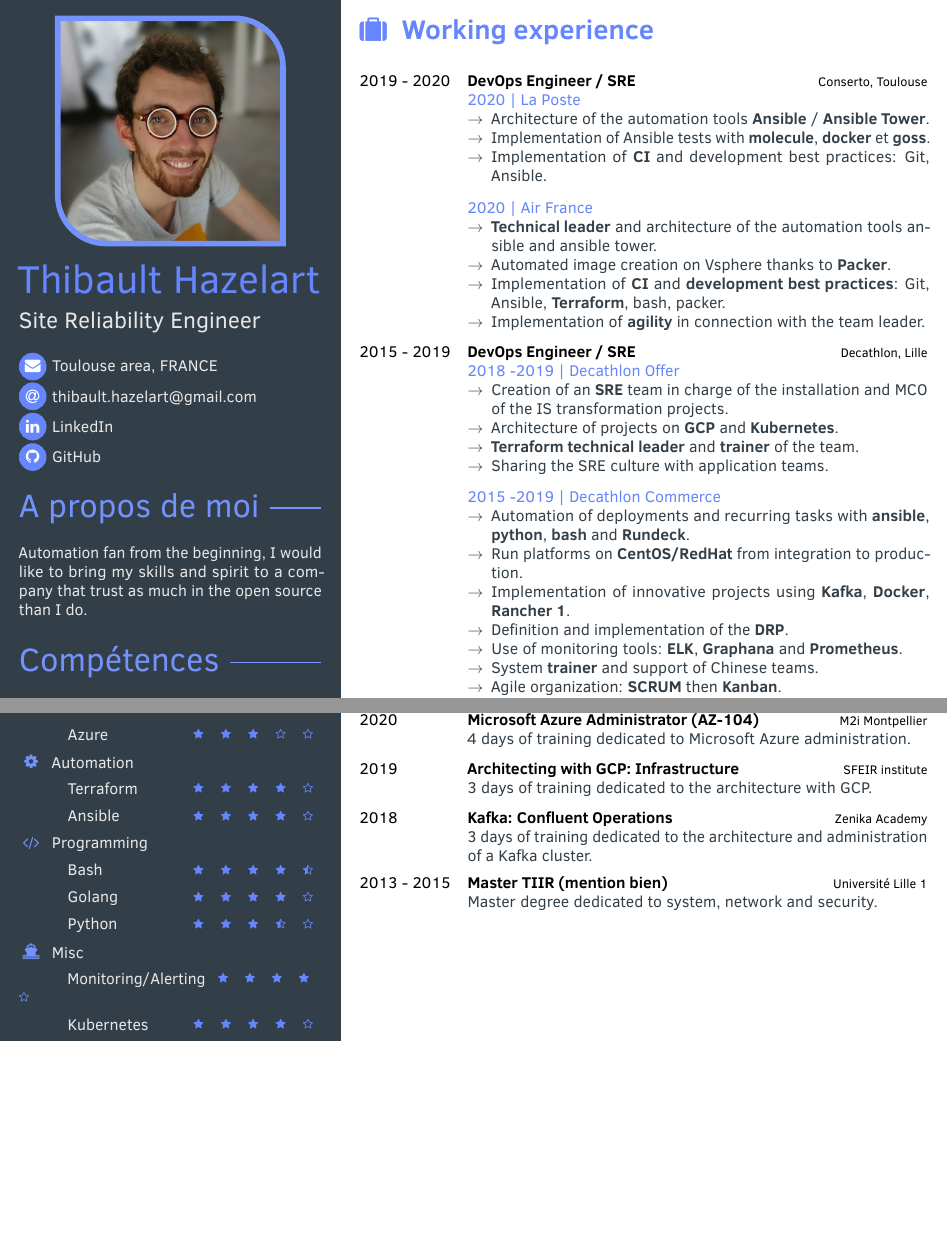
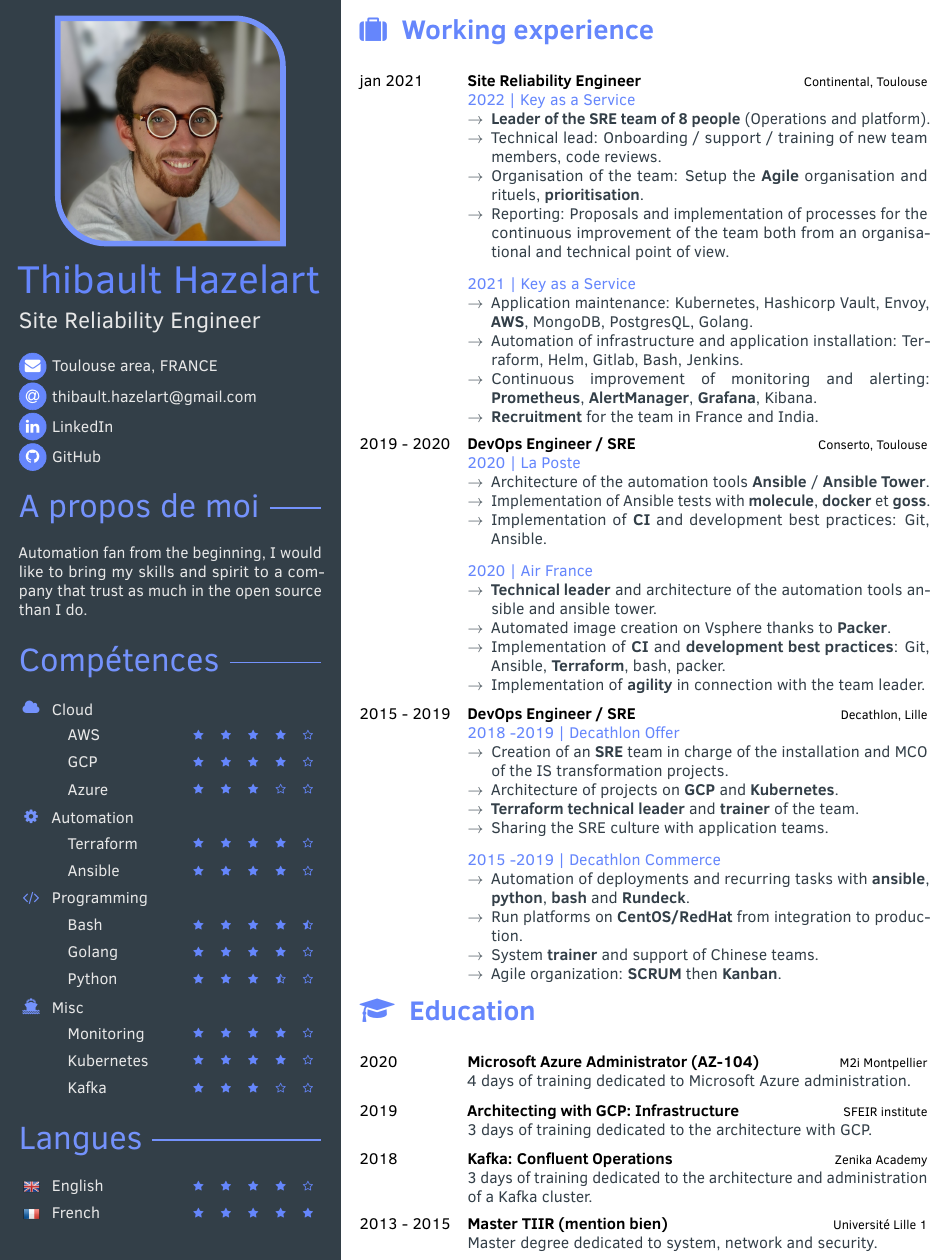
Before and after one commit to thazelart/thazelart-github.io, a LaTeX CV (resume/resume.tex): two parts of the page before the commit and part of the page after it, the two joined at a grey line, cut so that both start at the same text, the shorter picture padded with empty space. Compiled offline with pdfLaTeX.

Commit message:
chore: better pdf display

```diff
--- a/resume/resume.tex
+++ b/resume/resume.tex
@@ -143,7 +143,7 @@
 		    \pointskill[1em]{}{Golang}{4}
 		    \pointskill[1em]{}{Python}{3.5}
 		\skill{\faShip}{Misc}
-			\pointskill[1em]{}{Monitoring/Alerting}{4}
+			\pointskill[1em]{}{Monitoring}{4}
 		    \pointskill[1em]{}{Kubernetes}{4}
 		    \pointskill[1em]{}{Kafka}{3}
 
@@ -177,6 +177,24 @@
 \begin{cvtable}[2]
 % \cvitem{\thefontsize}{\thefontsize}{\thefontsize}
 %	    {\thefontsize}
+	\cvitem{jan 2021}{Site Reliability Engineer}{Continental, Toulouse}
+	    {
+		\textcolor{maincolor}{2022 | Key as a Service}
+	    \begin{itemize}
+            \item \textbf{Leader of the SRE team of 8 people} (Operations and platform).
+			\item Technical lead: Onboarding / support / training of new team members, code reviews.
+			\item Organisation of the team: Setup the \textbf{Agile} organisation and rituels, \textbf{prioritisation}.
+			\item Reporting: Proposals and implementation of processes for the continuous improvement of the team both from an organisational and technical point of view.
+        \end{itemize}
+        \vspace{8pt}
+	    \textcolor{maincolor}{2021 | Key as a Service}
+	    \begin{itemize}
+            \item Application maintenance: Kubernetes, Hashicorp Vault, Envoy, \textbf{AWS}, MongoDB, PostgresQL, Golang.
+			\item Automation of infrastructure and application installation: Terraform, Helm, Gitlab, Bash, Jenkins.
+			\item Continuous improvement of monitoring and alerting: \textbf{Prometheus}, \textbf{AlertManager}, \textbf{Grafana}, Kibana.
+			\item \textbf{Recruitment} for the team in France and India.
+        \end{itemize}
+		}
 	\cvitem{2019 - 2020}{DevOps Engineer / SRE}{Conserto, Toulouse}
 	    {
 	    \textcolor{maincolor}{2020 | La Poste}
@@ -208,9 +226,6 @@
 	    \begin{itemize}
             \item Automation of deployments and recurring tasks with \textbf{ansible}, \textbf{python}, \textbf{bash} and \textbf{Rundeck}.
             \item Run platforms on \textbf{CentOS/RedHat} from integration to production.
-            \item Implementation of innovative projects using \textbf{Kafka}, \textbf{Docker}, \textbf{Rancher 1}.
-            \item Definition and implementation of the \textbf{DRP}.
-            \item Use of monitoring tools: \textbf{ELK}, \textbf{Graphana} and \textbf{Prometheus}.
             \item System \textbf{trainer} and support of Chinese teams.
             \item Agile organization: \textbf{SCRUM} then \textbf{Kanban}.
         \end{itemize}
```
Also changed, not shown: 2 other files.
